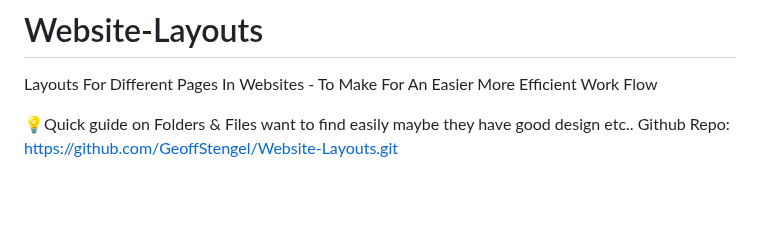
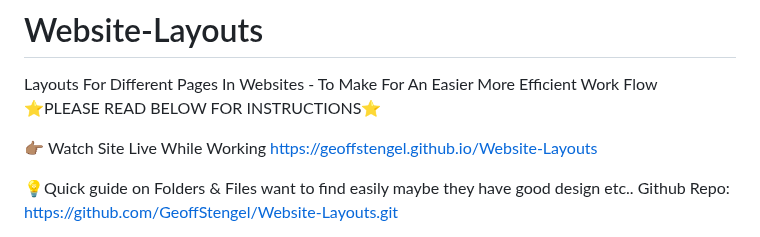
Before and after one commit to GeoffStengel/Website-Layouts, a Markdown page: README.md, the part around the change. Drawn GitHub-style; blank space fills up the shorter version.

Commit message:
Updating README and deployed on GitHub pages again if it wasn't added url to README

```diff
--- a/README.md
+++ b/README.md
@@ -1,5 +1,8 @@
 # Website-Layouts
 Layouts For Different Pages In Websites - To Make For An Easier More Efficient Work Flow
+⭐PLEASE READ BELOW FOR INSTRUCTIONS⭐
+
+👉🏽 Watch Site Live While Working https://geoffstengel.github.io/Website-Layouts
 
 💡Quick guide on Folders & Files want to find easily maybe they have good design etc..
 Github Repo: https://github.com/GeoffStengel/Website-Layouts.git
```
